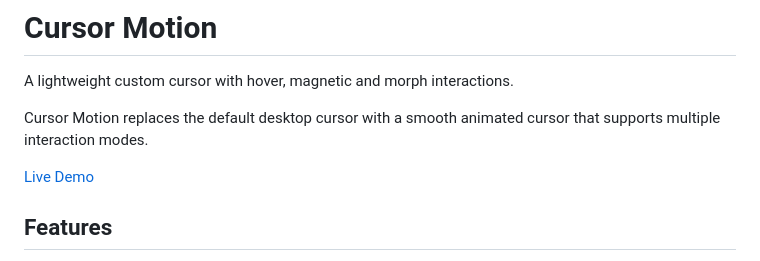
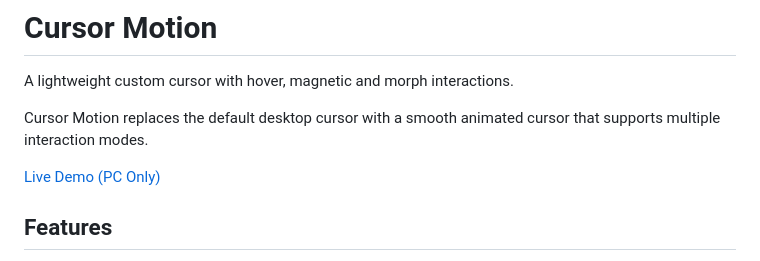
Before and after one commit to sairo-cyber/cursor-motion, a Markdown page: README.md, the part around the change. GitHub-like rendering.

Commit message:
Clarify live demo availability for PC only

```diff
--- a/README.md
+++ b/README.md
@@ -4,7 +4,7 @@ A lightweight custom cursor with hover, magnetic and morph interactions.
 
 Cursor Motion replaces the default desktop cursor with a smooth animated cursor that supports multiple interaction modes.
 
-[Live Demo](https://sairo-cyber.github.io/cursor-motion/demo)
+[Live Demo (PC Only)](https://sairo-cyber.github.io/cursor-motion/demo)
 
 ## Features
 
```
